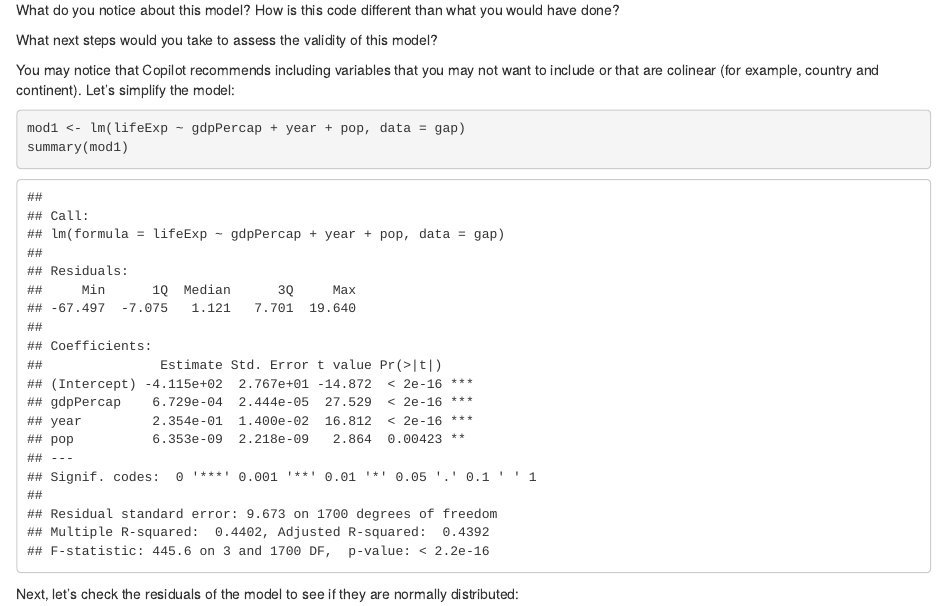
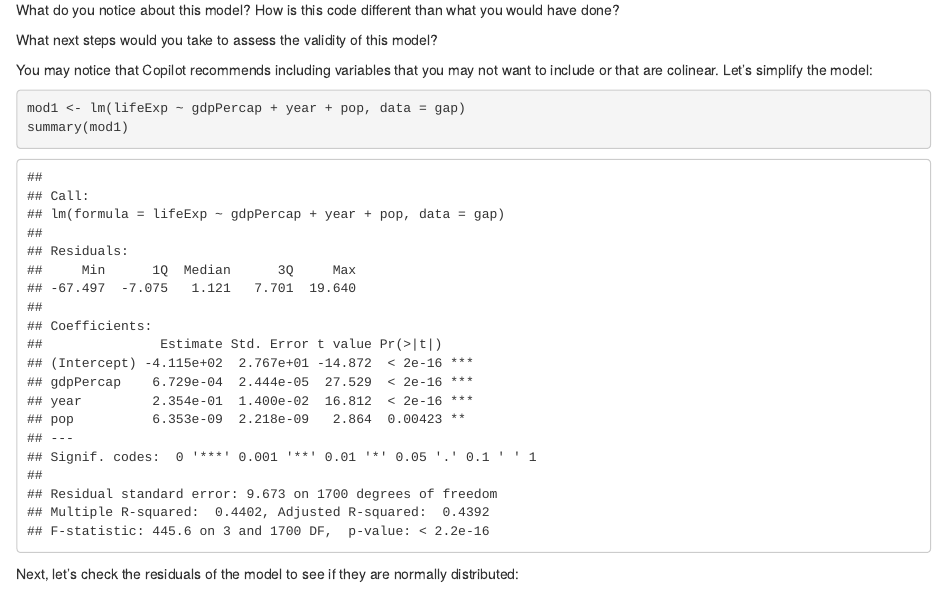
Before and after one commit to dlab-berkeley/Copilot-Fundamentals, an R Markdown document (lessons/workshop.Rmd): the page in a window 1100 px wide, from 13030 px down. Rendered offline with R 4.5, knitr and Pandoc, with nearby package versions.

Commit message:
Update workshop.Rmd

````diff
--- a/lessons/workshop.Rmd
+++ b/lessons/workshop.Rmd
@@ -272,7 +272,7 @@ What do you notice about this model? How is this code different than what you wo
 
 What next steps would you take to assess the validity of this model?
 
-You may notice that Copilot recommends including variables that you may not want to include or that are colinear (for example, country and continent). Let's simplify the model:
+You may notice that Copilot recommends including variables that you may not want to include or that are colinear. Let's simplify the model:
 
 ```{r}
 mod1 <- lm(lifeExp ~ gdpPercap + year + pop, data = gap)
````
